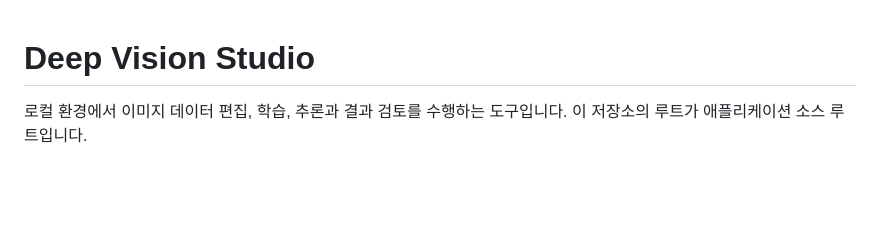
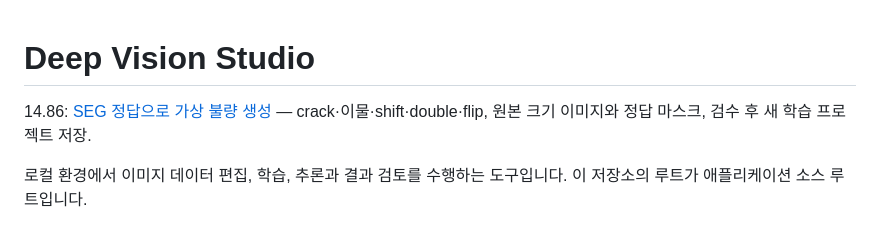
Before and after one commit to dmjeong/DeepStudio, a Markdown page: README.md, the part around the change. Rendered like a GitHub page; blank space fills up the shorter version.

Commit message:
Release 14.86: generate reviewed segmentation defects from project annotations

```diff
--- a/README.md
+++ b/README.md
@@ -1,4 +1,6 @@
 # Deep Vision Studio
+
+14.86: [SEG 정답으로 가상 불량 생성](docs/SEGMENTATION_SYNTHESIS.md) — crack·이물·shift·double·flip, 원본 크기 이미지와 정답 마스크, 검수 후 새 학습 프로젝트 저장.
 
 로컬 환경에서 이미지 데이터 편집, 학습, 추론과 결과 검토를 수행하는 도구입니다.
 이 저장소의 루트가 애플리케이션 소스 루트입니다.
```
Also changed, not shown: CHANGELOG.md (+7 -0 lines), docs/03-analysis/segmentation-reference-synthesis.md (added, +56 -0 lines), docs/DATA_GEN.md (+2 -0 lines), docs/RELEASE_14.86.md (added, +14 -0 lines), docs/SEGMENTATION_SYNTHESIS.md (added, +70 -0 lines), docs/images/segmentation-synthesis-comparison.png (added), docs/images/segmentation-synthesis-ui.png (added), 12 other files.
